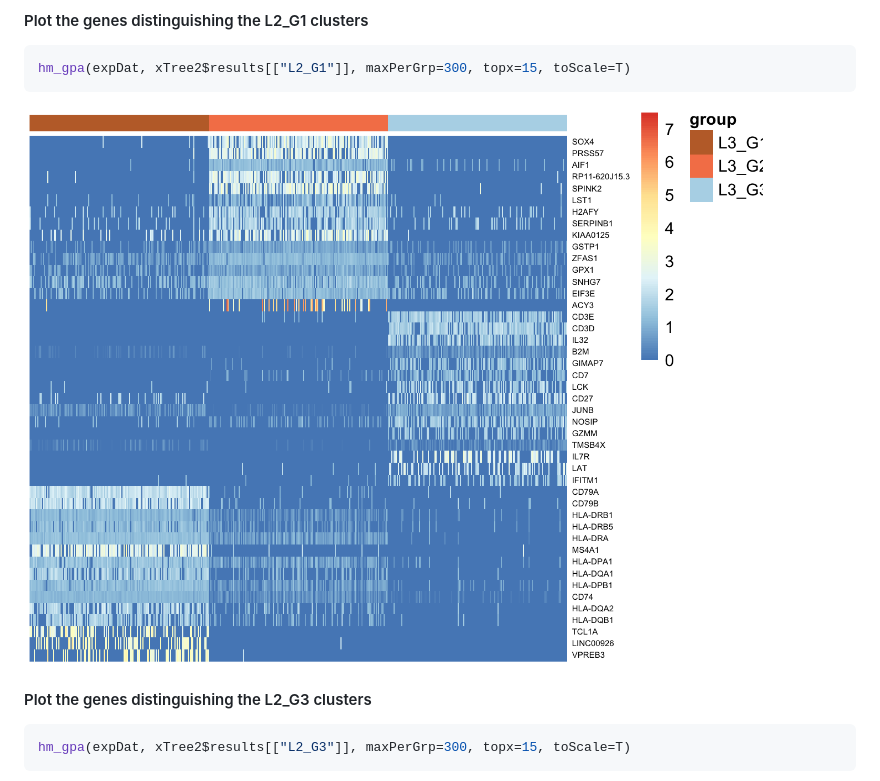
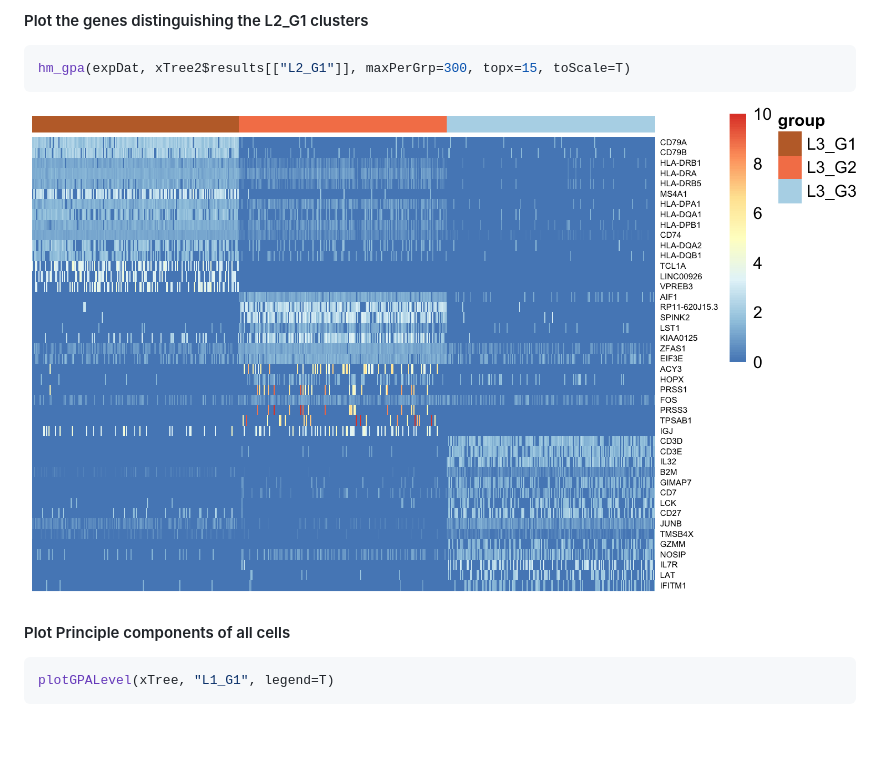
Before and after one commit to CahanLab/singleCellNet, a Markdown page: README.md, the part around the change printed below. Drawn GitHub-style; pictures changed too: md_img/hm_level2grp1_111017.png (added); blank space fills up the shorter version.

````diff
--- a/README.md
+++ b/README.md
@@ -86,10 +82,10 @@ hm_gpa(expDat, xTree2$results[["L1_G1"]], maxPerGrp=300, topx=15, toScale=T)
 hm_gpa(expDat, xTree2$results[["L2_G1"]], maxPerGrp=300, topx=15, toScale=T)
 ```
 
-<img src="md_img/hm_l2g1_101217.jpg">
+<img src="md_img/hm_level2grp1_111017.png">
 
-#### Plot the genes distinguishing the L2_G3 clusters
+#### Plot Principle components of all cells
 ```R
-hm_gpa(expDat, xTree2$results[["L2_G3"]], maxPerGrp=300, topx=15, toScale=T)
+plotGPALevel(xTree, "L1_G1", legend=T)
 ```
 
````
Also changed, not shown: other parts of README.md (+24 -20 lines), md_img/hm_cc_corr_111017.png (added), md_img/hm_level1_111017.png (added), md_img/pca_level1_111017.png (added), md_img/pca_level2grp1_111017.png (added).
